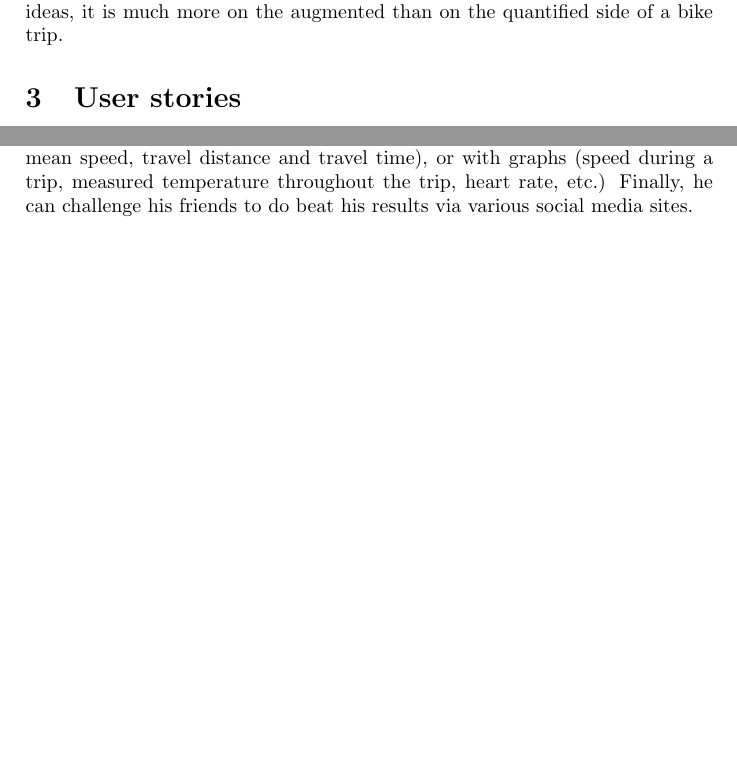
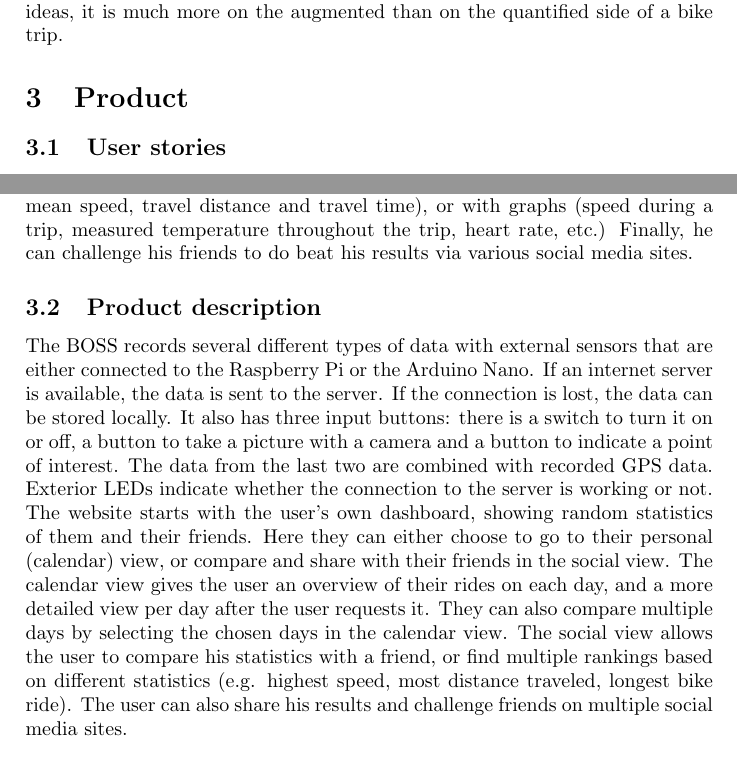
Before and after one commit to po3-cwa3/po3-progress-report, a LaTeX document (report.tex, which reads user_stories/sec.tex): two parts of pages 6 and 7 of 11, joined at a grey line, cut so that both start at the same text, the shorter picture padded with empty space. Compiled offline with pdfLaTeX.

Commit message:
Add product description

```diff
--- a/user_stories/sec.tex
+++ b/user_stories/sec.tex
@@ -1,2 +1,2 @@
-\section{User stories}
-\subsection{Comparing daily trips}
+\section{Product}
+\subsection{User stories}
@@ -19,3 +20,15 @@ Johnny likes biking for sport, and loves using the BOSS to record his data.
 He always keeps the BOSS on his bike, and only has to flick a switch to turn it on or off.
 After each ride, he goes to the BOSS website to check specific details of how he did, and can compare his performance with previous rides, made possible by the detailed compare view of the BOSS website.
 Furthermore, he can also compare his data to his competitive friends, by use of simple numbers (for the mean speed, travel distance and travel time), or with graphs (speed during a trip, measured temperature throughout the trip, heart rate, etc.) Finally, he can challenge his friends to do beat his results via various social media sites.
+
+\subsection{Product description}
+The BOSS records several different types of data with external sensors that are either connected to the Raspberry Pi or the Arduino Nano.
+If an internet server is available, the data is sent to the server. If the connection is lost, the data can be stored locally.
+It also has three input buttons: there is a switch to turn it on or off, a button to take a picture with a camera and a button to indicate a point of interest.
+The data from the last two are combined with recorded GPS data. Exterior LEDs indicate whether the connection to the server is working or not.
+The website starts with the user’s own dashboard, showing random statistics of them and their friends.
+Here they can either choose to go to their personal (calendar) view, or compare and share with their friends in the social view.
+The calendar view gives the user an overview of their rides on each day, and a more detailed view per day after the user requests it.
+They can also compare multiple days by selecting the chosen days in the calendar view.
+The social view allows the user to compare his statistics with a friend, or find multiple rankings based on different statistics (e.g. highest speed, most distance traveled, longest bike ride).
+The user can also share his results and challenge friends on multiple social media sites.
```
Also changed, not shown: report.pdf, user_stories/sec.tex (5 more changed lines).
